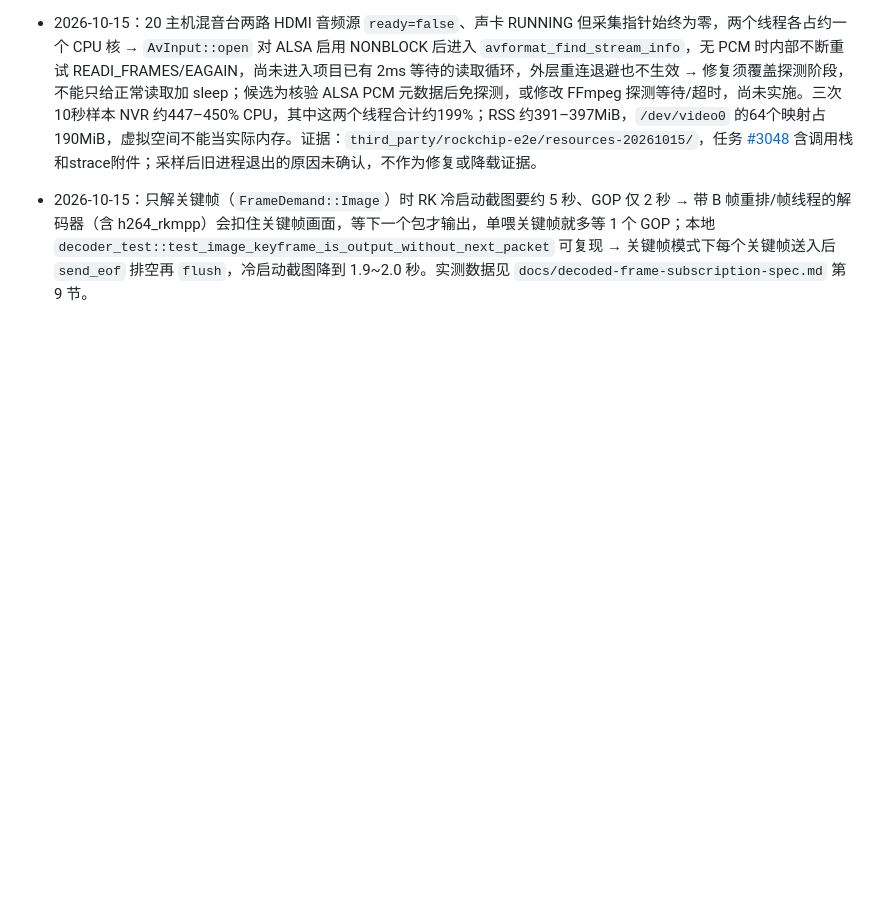
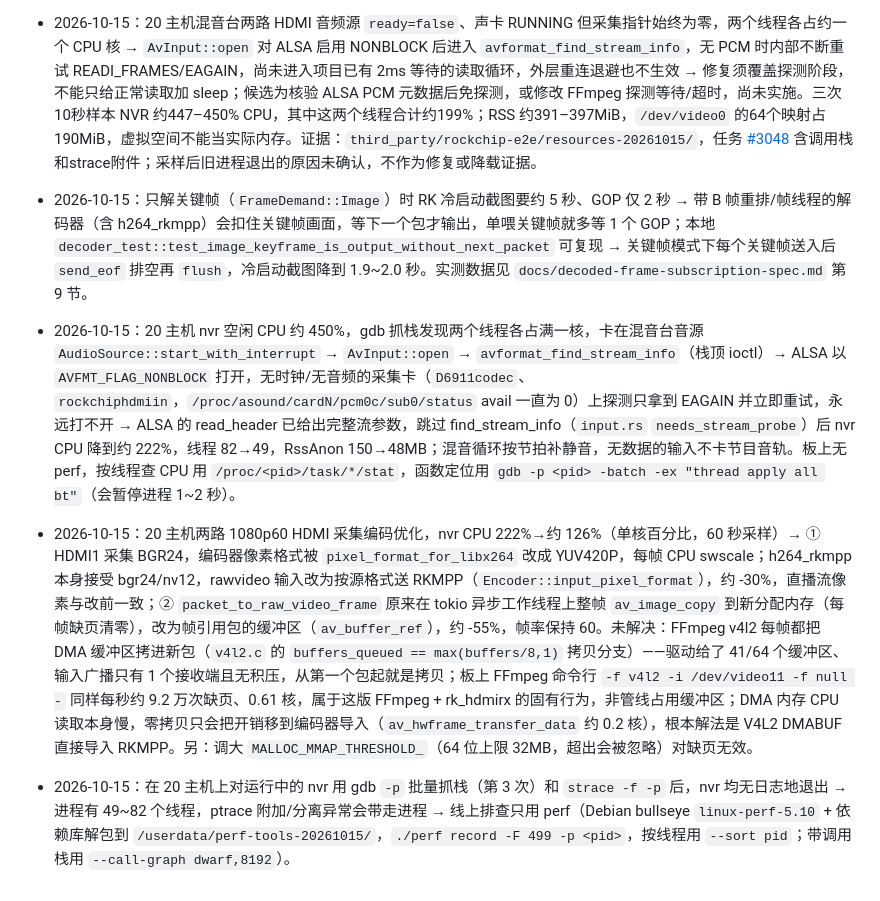
Before and after one commit to BenLocal/lite-nvr, a Markdown page: docs/memory/media-and-recording.md, the part around the change. Rendered like a GitHub page; blank space fills up the shorter version.

Commit message:
docs(media): record capture CPU profiling findings
Keep the ALSA probe spin, the HDMI copy analysis, the remaining FFmpeg
V4L2 copy and safe on-board profiling steps for later optimization work.

Signed-off-by: benshi <807629978@qq.com>

```diff
--- a/docs/memory/media-and-recording.md
+++ b/docs/memory/media-and-recording.md
@@ -122,3 +122,8 @@
 - 2026-10-15：20 主机混音台两路 HDMI 音频源 `ready=false`、声卡 RUNNING 但采集指针始终为零，两个线程各占约一个 CPU 核 → `AvInput::open` 对 ALSA 启用 NONBLOCK 后进入 `avformat_find_stream_info`，无 PCM 时内部不断重试 READI_FRAMES/EAGAIN，尚未进入项目已有 2ms 等待的读取循环，外层重连退避也不生效 → 修复须覆盖探测阶段，不能只给正常读取加 sleep；候选为核验 ALSA PCM 元数据后免探测，或修改 FFmpeg 探测等待/超时，尚未实施。三次10秒样本 NVR 约447–450% CPU，其中这两个线程合计约199%；RSS 约391–397MiB，`/dev/video0` 的64个映射占190MiB，虚拟空间不能当实际内存。证据：`third_party/rockchip-e2e/resources-20261015/`，任务 [#3048](http://172.31.169.114:3456/tasks/3048) 含调用栈和strace附件；采样后旧进程退出的原因未确认，不作为修复或降载证据。
 
 - 2026-10-15：只解关键帧（`FrameDemand::Image`）时 RK 冷启动截图要约 5 秒、GOP 仅 2 秒 → 带 B 帧重排/帧线程的解码器（含 h264_rkmpp）会扣住关键帧画面，等下一个包才输出，单喂关键帧就多等 1 个 GOP；本地 `decoder_test::test_image_keyframe_is_output_without_next_packet` 可复现 → 关键帧模式下每个关键帧送入后 `send_eof` 排空再 `flush`，冷启动截图降到 1.9~2.0 秒。实测数据见 `docs/decoded-frame-subscription-spec.md` 第 9 节。
+
+- 2026-10-15：20 主机 nvr 空闲 CPU 约 450%，gdb 抓栈发现两个线程各占满一核，卡在混音台音源 `AudioSource::start_with_interrupt` → `AvInput::open` → `avformat_find_stream_info`（栈顶 ioctl）→ ALSA 以 `AVFMT_FLAG_NONBLOCK` 打开，无时钟/无音频的采集卡（`D6911codec`、`rockchiphdmiin`，`/proc/asound/cardN/pcm0c/sub0/status` avail 一直为 0）上探测只拿到 EAGAIN 并立即重试，永远打不开 → ALSA 的 read_header 已给出完整流参数，跳过 find_stream_info（`input.rs` `needs_stream_probe`）后 nvr CPU 降到约 222%，线程 82→49，RssAnon 150→48MB；混音循环按节拍补静音，无数据的输入不卡节目音轨。板上无 perf，按线程查 CPU 用 `/proc/<pid>/task/*/stat`，函数定位用 `gdb -p <pid> -batch -ex "thread apply all bt"`（会暂停进程 1~2 秒）。
+
+- 2026-10-15：20 主机两路 1080p60 HDMI 采集编码优化，nvr CPU 222%→约 126%（单核百分比，60 秒采样）→ ① HDMI1 采集 BGR24，编码器像素格式被 `pixel_format_for_libx264` 改成 YUV420P，每帧 CPU swscale；h264_rkmpp 本身接受 bgr24/nv12，rawvideo 输入改为按源格式送 RKMPP（`Encoder::input_pixel_format`），约 -30%，直播流像素与改前一致；② `packet_to_raw_video_frame` 原来在 tokio 异步工作线程上整帧 `av_image_copy` 到新分配内存（每帧缺页清零），改为帧引用包的缓冲区（`av_buffer_ref`），约 -55%，帧率保持 60。未解决：FFmpeg v4l2 每帧都把 DMA 缓冲区拷进新包（`v4l2.c` 的 `buffers_queued == max(buffers/8,1)` 拷贝分支）——驱动给了 41/64 个缓冲区、输入广播只有 1 个接收端且无积压，从第一个包起就是拷贝；板上 FFmpeg 命令行 `-f v4l2 -i /dev/video11 -f null -` 同样每秒约 9.2 万次缺页、0.61 核，属于这版 FFmpeg + rk_hdmirx 的固有行为，非管线占用缓冲区；DMA 内存 CPU 读取本身慢，零拷贝只会把开销移到编码器导入（`av_hwframe_transfer_data` 约 0.2 核），根本解法是 V4L2 DMABUF 直接导入 RKMPP。另：调大 `MALLOC_MMAP_THRESHOLD_`（64 位上限 32MB，超出会被忽略）对缺页无效。
+- 2026-10-15：在 20 主机上对运行中的 nvr 用 gdb `-p` 批量抓栈（第 3 次）和 `strace -f -p` 后，nvr 均无日志地退出 → 进程有 49~82 个线程，ptrace 附加/分离异常会带走进程 → 线上排查只用 perf（Debian bullseye `linux-perf-5.10` + 依赖库解包到 `/userdata/perf-tools-20261015/`，`./perf record -F 499 -p <pid>`，按线程用 `--sort pid`；带调用栈用 `--call-graph dwarf,8192`）。
```
